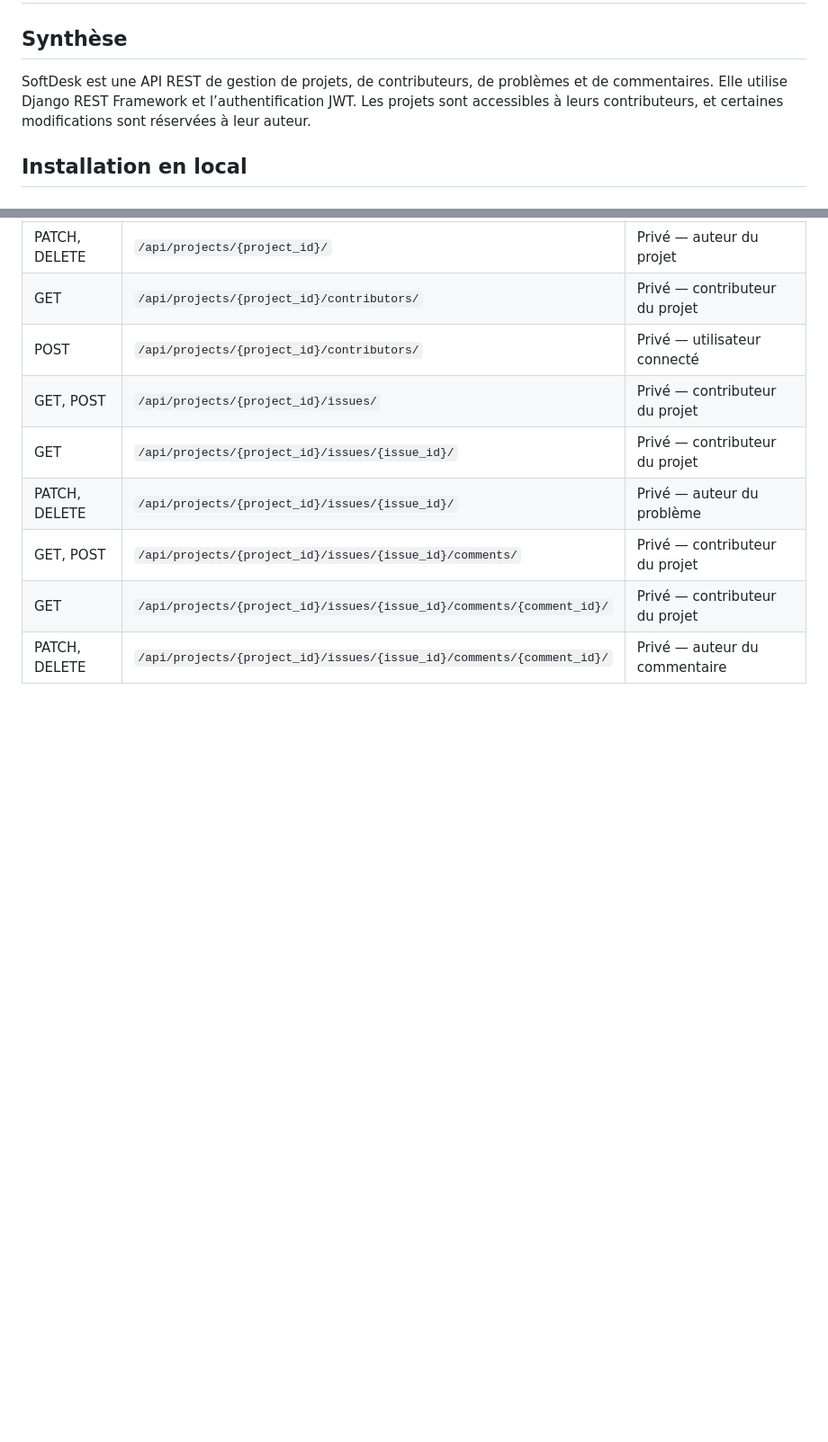
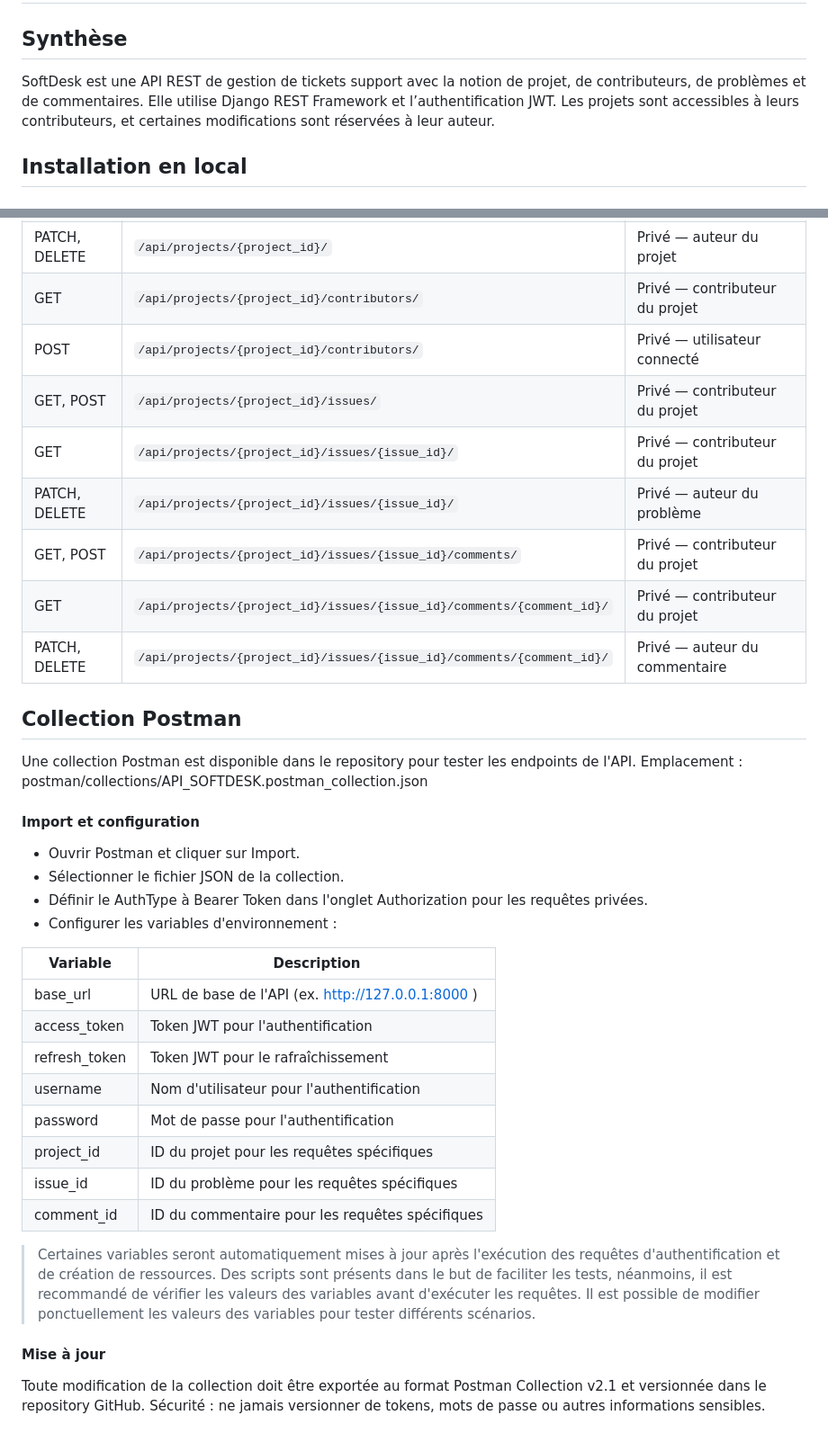
Before and after one commit to Nels-J/P10_Cr-ez-une-API-s-curis-e-RESTful-en-utilisant-Django-REST, a Markdown page: README.md, 2 parts joined by grey strips. Shown at 90% size. GitHub-like rendering; blank space fills up the shorter version.

Commit message:
docs: update README to clarify API functionality and add Postman collection instructions

```diff
--- a/README.md
+++ b/README.md
@@ -2,7 +2,7 @@
 
 ## Synthèse
 
-SoftDesk est une API REST de gestion de projets, de contributeurs, de problèmes et de commentaires.
+SoftDesk est une API REST de gestion de tickets support avec la notion de projet, de contributeurs, de problèmes et de commentaires.
 Elle utilise Django REST Framework et l’authentification JWT.
 Les projets sont accessibles à leurs contributeurs, et certaines modifications sont réservées à leur auteur.
 
@@ -68,3 +73,33 @@ Dans le tableau, « public » signifie qu’aucun jeton d’accès n’est néce
 | GET, POST | `/api/projects/{project_id}/issues/{issue_id}/comments/` | Privé — contributeur du projet |
 | GET | `/api/projects/{project_id}/issues/{issue_id}/comments/{comment_id}/` | Privé — contributeur du projet |
 | PATCH, DELETE | `/api/projects/{project_id}/issues/{issue_id}/comments/{comment_id}/` | Privé — auteur du commentaire |
+
+
+## Collection Postman
+Une collection Postman est disponible dans le repository pour tester les endpoints de l'API.
+Emplacement : postman/collections/API_SOFTDESK.postman_collection.json
+
+#### Import et configuration
+- Ouvrir Postman et cliquer sur Import.
+- Sélectionner le fichier JSON de la collection.
+- Définir le AuthType à Bearer Token dans l'onglet Authorization pour les requêtes privées.
+- Configurer les variables d'environnement :
+
+|Variable|Description|
+|---|---|
+|base_url|URL de base de l'API (ex. http://127.0.0.1:8000 )|
+|access_token|Token JWT pour l'authentification|
+|refresh_token|Token JWT pour le rafraîchissement|
+|username|Nom d'utilisateur pour l'authentification|
+|password|Mot de passe pour l'authentification|
+|project_id|ID du projet pour les requêtes spécifiques|
+|issue_id|ID du problème pour les requêtes spécifiques|
+|comment_id|ID du commentaire pour les requêtes spécifiques|
+
+> Certaines variables seront automatiquement mises à jour après l'exécution des requêtes d'authentification et de création de ressources.
+> Des scripts sont présents dans le but de faciliter les tests, néanmoins, il est recommandé de vérifier les valeurs des variables avant d'exécuter les requêtes.
+> Il est possible de modifier ponctuellement les valeurs des variables pour tester différents scénarios.
+
+#### Mise à jour
+Toute modification de la collection doit être exportée au format Postman Collection v2.1 et versionnée dans le repository GitHub.
+Sécurité : ne jamais versionner de tokens, mots de passe ou autres informations sensibles.
```
Also changed, not shown: other parts of README.md (+8 -3 lines).
